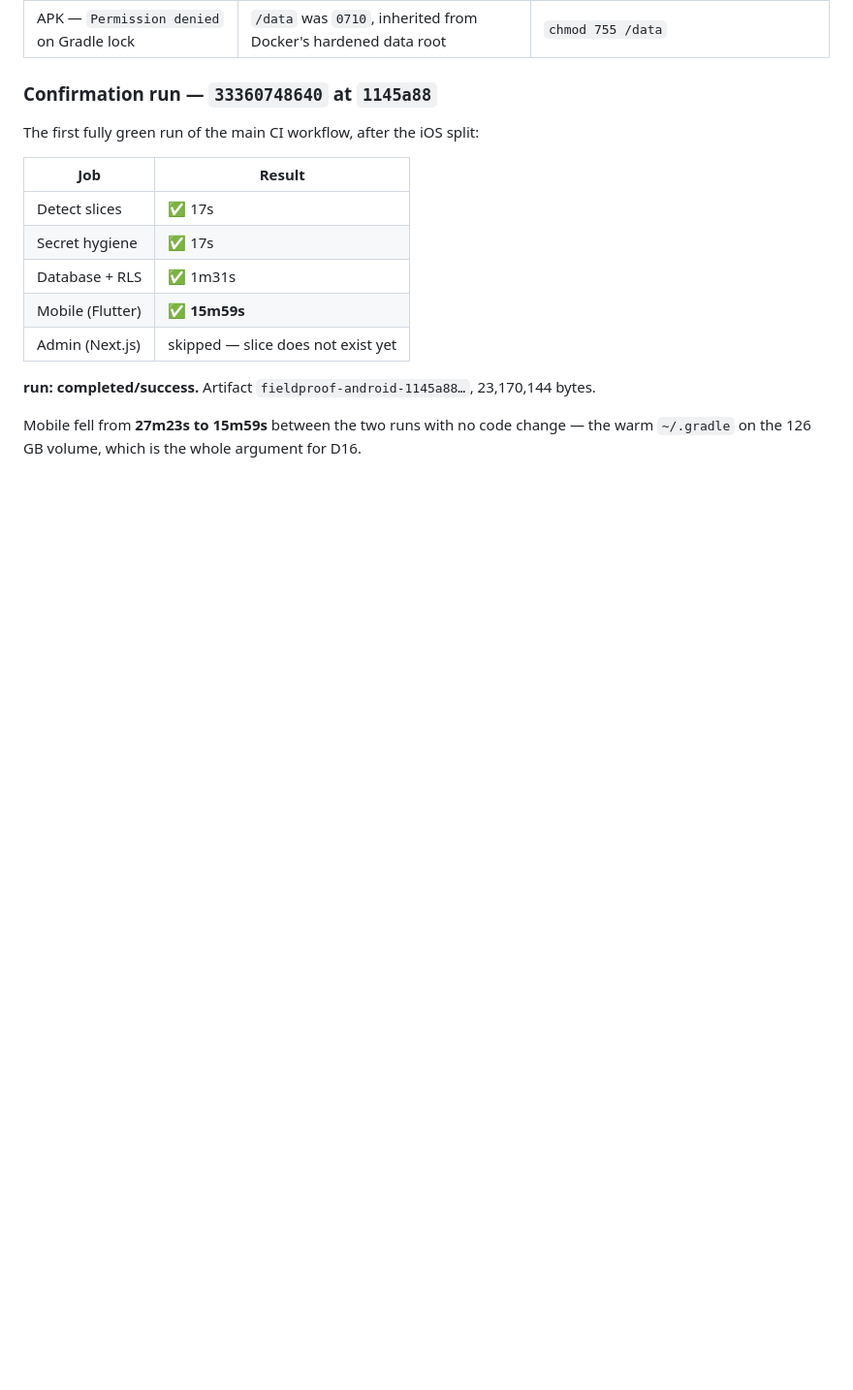
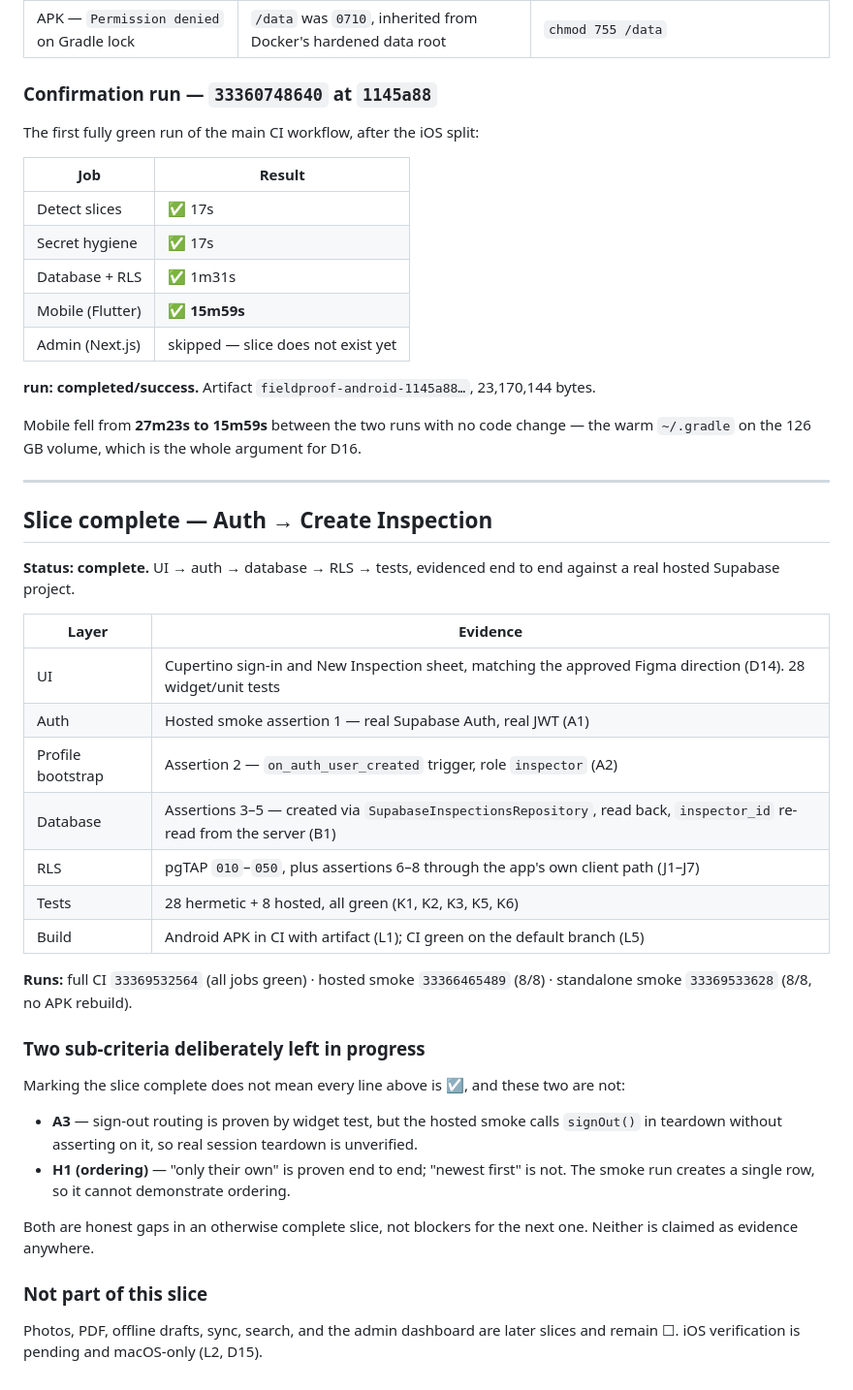
Before and after one commit to huyupwork-hub/upwork-system, a Markdown page: docs/ACCEPTANCE.md, the part around the change. Shown at 97% size. Rendered like a GitHub page; blank space fills up the shorter version.

Commit message:
docs: mark the Auth -> Create Inspection slice complete
Evidenced end to end against a real hosted project: full CI 33369532564 all
green, hosted smoke 33366465489 8/8, standalone smoke 33369533628 8/8 with no
APK rebuild.

A3 and H1-ordering stay in progress and are named as such: the smoke test signs
out without asserting on it, and one row cannot prove ordering.

Co-Authored-By: Claude Opus 5 (1M context) <noreply@anthropic.com>

```diff
--- a/docs/ACCEPTANCE.md
+++ b/docs/ACCEPTANCE.md
@@ -227,3 +227,42 @@ The first fully green run of the main CI workflow, after the iOS split:
 
 Mobile fell from **27m23s to 15m59s** between the two runs with no code change —
 the warm `~/.gradle` on the 126 GB volume, which is the whole argument for D16.
+
+---
+
+## Slice complete — Auth → Create Inspection
+
+**Status: complete.** UI → auth → database → RLS → tests, evidenced end to end
+against a real hosted Supabase project.
+
+| Layer | Evidence |
+|---|---|
+| UI | Cupertino sign-in and New Inspection sheet, matching the approved Figma direction (D14). 28 widget/unit tests |
+| Auth | Hosted smoke assertion 1 — real Supabase Auth, real JWT (A1) |
+| Profile bootstrap | Assertion 2 — `on_auth_user_created` trigger, role `inspector` (A2) |
+| Database | Assertions 3–5 — created via `SupabaseInspectionsRepository`, read back, `inspector_id` re-read from the server (B1) |
+| RLS | pgTAP `010`–`050`, plus assertions 6–8 through the app's own client path (J1–J7) |
+| Tests | 28 hermetic + 8 hosted, all green (K1, K2, K3, K5, K6) |
+| Build | Android APK in CI with artifact (L1); CI green on the default branch (L5) |
+
+**Runs:** full CI `33369532564` (all jobs green) · hosted smoke `33366465489`
+(8/8) · standalone smoke `33369533628` (8/8, no APK rebuild).
+
+### Two sub-criteria deliberately left in progress
+
+Marking the slice complete does not mean every line above is ☑, and these two
+are not:
+
+- **A3** — sign-out routing is proven by widget test, but the hosted smoke calls
+  `signOut()` in teardown without asserting on it, so real session teardown is
+  unverified.
+- **H1 (ordering)** — "only their own" is proven end to end; "newest first" is
+  not. The smoke run creates a single row, so it cannot demonstrate ordering.
+
+Both are honest gaps in an otherwise complete slice, not blockers for the next
+one. Neither is claimed as evidence anywhere.
+
+### Not part of this slice
+
+Photos, PDF, offline drafts, sync, search, and the admin dashboard are later
+slices and remain ☐. iOS verification is pending and macOS-only (L2, D15).
```
